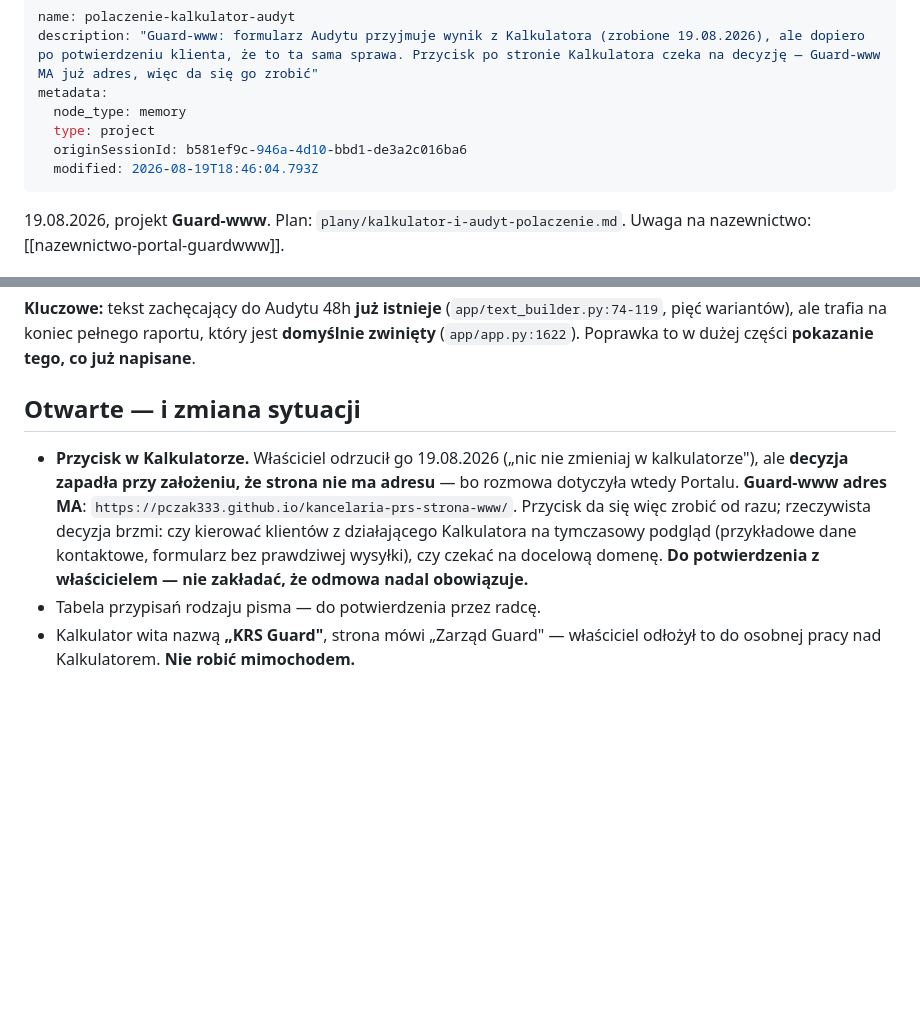
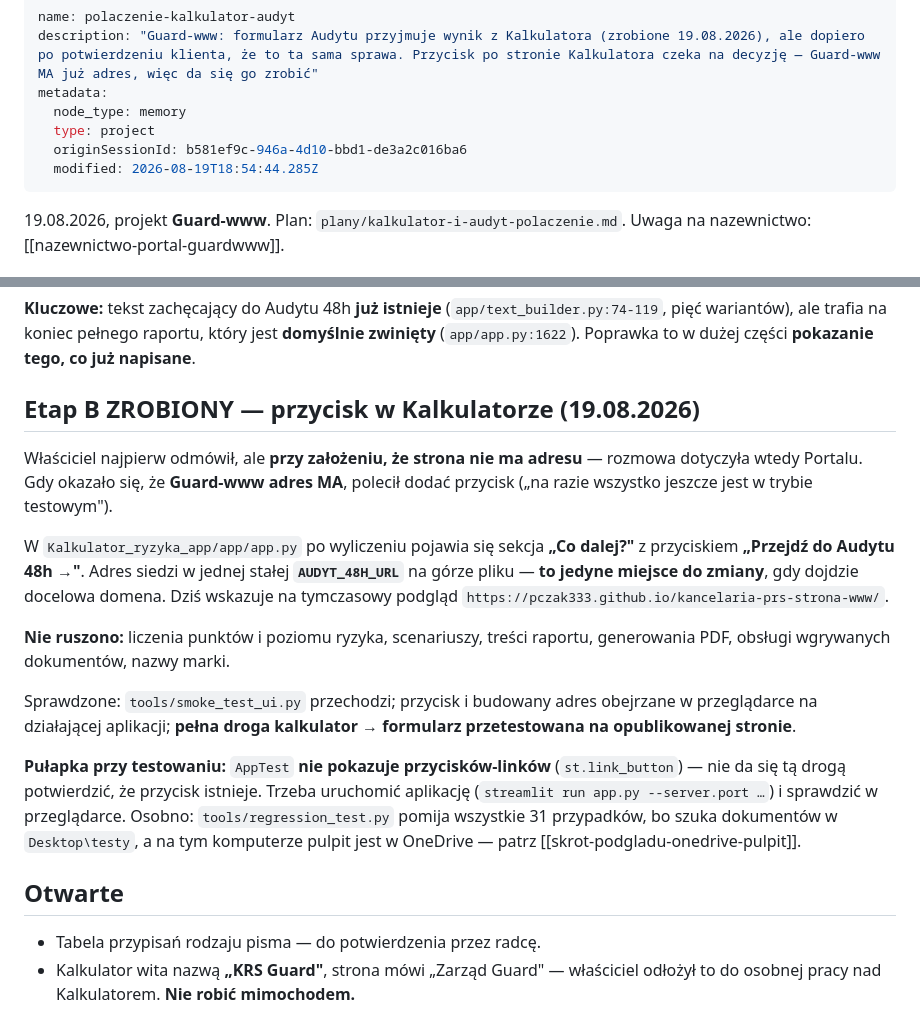
Before and after one commit to pczak333/kancelaria-prs-strona-www, a Markdown page: memory/polaczenie-kalkulator-audyt.md, 2 parts joined by grey strips. Drawn GitHub-style; blank space fills up the shorter version.

Commit message:
Notatki: przycisk 'Przejdz do Audytu 48h' dodany w kalkulatorze, droga dziala od konca do konca

```diff
--- a/memory/polaczenie-kalkulator-audyt.md
+++ b/memory/polaczenie-kalkulator-audyt.md
@@ -5,7 +5,7 @@ metadata:
   node_type: memory
   type: project
   originSessionId: b581ef9c-946a-4d10-bbd1-de3a2c016ba6
-  modified: 2026-08-19T18:46:04.793Z
+  modified: 2026-08-19T18:54:44.285Z
 ---
 
 19.08.2026, projekt **Guard-www**. Plan: `plany/kalkulator-i-audyt-polaczenie.md`.
@@ -55,16 +55,34 @@ kalkulator" i panel techniczny — **żadnego przejścia dalej**. Jego słowa:
 raportu, który jest **domyślnie zwinięty** (`app/app.py:1622`). Poprawka to
 w dużej części **pokazanie tego, co już napisane**.
 
-## Otwarte — i zmiana sytuacji
+## Etap B ZROBIONY — przycisk w Kalkulatorze (19.08.2026)
 
-- **Przycisk w Kalkulatorze.** Właściciel odrzucił go 19.08.2026 („nic nie
-  zmieniaj w kalkulatorze"), ale **decyzja zapadła przy założeniu, że strona
-  nie ma adresu** — bo rozmowa dotyczyła wtedy Portalu. **Guard-www adres MA**:
-  `https://pczak333.github.io/kancelaria-prs-strona-www/`. Przycisk da się więc
-  zrobić od razu; rzeczywista decyzja brzmi: czy kierować klientów z działającego
-  Kalkulatora na tymczasowy podgląd (przykładowe dane kontaktowe, formularz bez
-  prawdziwej wysyłki), czy czekać na docelową domenę. **Do potwierdzenia
-  z właścicielem — nie zakładać, że odmowa nadal obowiązuje.**
+Właściciel najpierw odmówił, ale **przy założeniu, że strona nie ma adresu** —
+rozmowa dotyczyła wtedy Portalu. Gdy okazało się, że **Guard-www adres MA**,
+polecił dodać przycisk („na razie wszystko jeszcze jest w trybie testowym").
+
+W `Kalkulator_ryzyka_app/app/app.py` po wyliczeniu pojawia się sekcja
+**„Co dalej?"** z przyciskiem **„Przejdź do Audytu 48h →"**. Adres siedzi
+w jednej stałej **`AUDYT_48H_URL`** na górze pliku — **to jedyne miejsce do
+zmiany**, gdy dojdzie docelowa domena. Dziś wskazuje na tymczasowy podgląd
+`https://pczak333.github.io/kancelaria-prs-strona-www/`.
+
+**Nie ruszono:** liczenia punktów i poziomu ryzyka, scenariuszy, treści
+raportu, generowania PDF, obsługi wgrywanych dokumentów, nazwy marki.
+
+Sprawdzone: `tools/smoke_test_ui.py` przechodzi; przycisk i budowany adres
+obejrzane w przeglądarce na działającej aplikacji; **pełna droga kalkulator →
+formularz przetestowana na opublikowanej stronie**.
+
+**Pułapka przy testowaniu:** `AppTest` **nie pokazuje przycisków-linków**
+(`st.link_button`) — nie da się tą drogą potwierdzić, że przycisk istnieje.
+Trzeba uruchomić aplikację (`streamlit run app.py --server.port …`) i sprawdzić
+w przeglądarce. Osobno: `tools/regression_test.py` pomija wszystkie 31
+przypadków, bo szuka dokumentów w `Desktop\testy`, a na tym komputerze pulpit
+jest w OneDrive — patrz [[skrot-podgladu-onedrive-pulpit]].
+
+## Otwarte
+
 - Tabela przypisań rodzaju pisma — do potwierdzenia przez radcę.
 - Kalkulator wita nazwą **„KRS Guard"**, strona mówi „Zarząd Guard" — właściciel
   odłożył to do osobnej pracy nad Kalkulatorem. **Nie robić mimochodem.**
```
Also changed, not shown: plany/kalkulator-i-audyt-polaczenie.md (+3 -2 lines).
